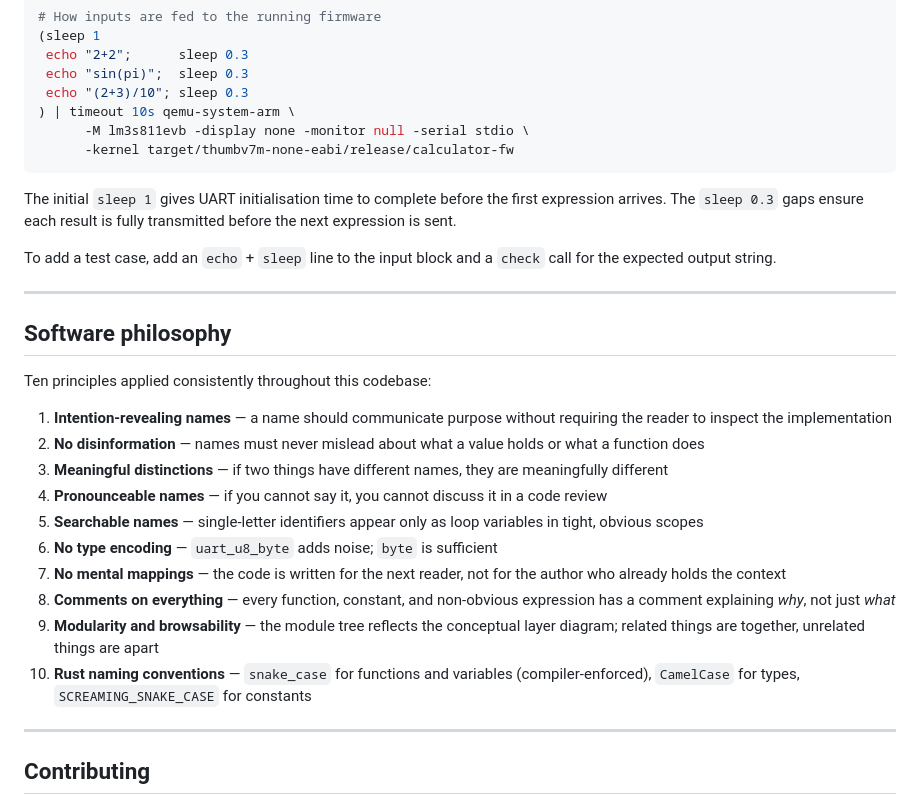
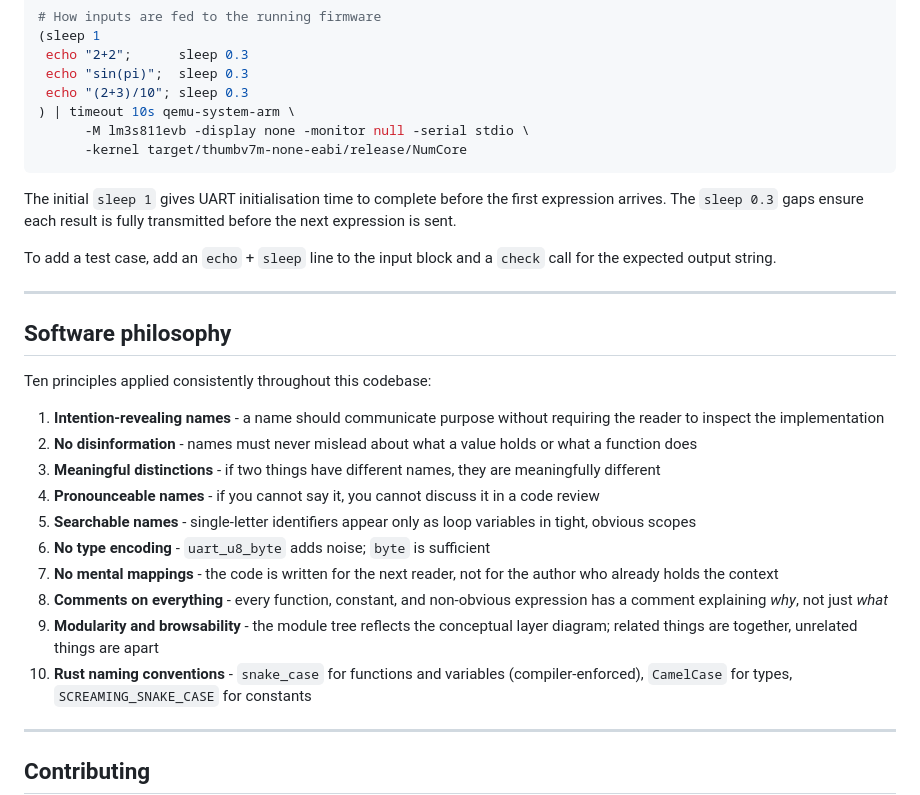
Before and after one commit to NumCore/NumCore, a Markdown page: README.md, the part around one of its changes. GitHub-like rendering.

````diff
--- a/README.md
+++ b/README.md
@@ -340,7 +332,7 @@ x/10i $pc                         # disassemble around the current instruction
  echo "(2+3)/10"; sleep 0.3
 ) | timeout 10s qemu-system-arm \
       -M lm3s811evb -display none -monitor null -serial stdio \
-      -kernel target/thumbv7m-none-eabi/release/calculator-fw
+      -kernel target/thumbv7m-none-eabi/release/NumCore
 ```
 
 The initial `sleep 1` gives UART initialisation time to complete before the
@@ -356,24 +348,24 @@ To add a test case, add an `echo` + `sleep` line to the input block and a
 
 Ten principles applied consistently throughout this codebase:
 
-1. **Intention-revealing names** — a name should communicate purpose without
+1. **Intention-revealing names** - a name should communicate purpose without
    requiring the reader to inspect the implementation
-2. **No disinformation** — names must never mislead about what a value holds
+2. **No disinformation** - names must never mislead about what a value holds
    or what a function does
-3. **Meaningful distinctions** — if two things have different names, they are
+3. **Meaningful distinctions** - if two things have different names, they are
    meaningfully different
-4. **Pronounceable names** — if you cannot say it, you cannot discuss it in
+4. **Pronounceable names** - if you cannot say it, you cannot discuss it in
    a code review
-5. **Searchable names** — single-letter identifiers appear only as loop
+5. **Searchable names** - single-letter identifiers appear only as loop
    variables in tight, obvious scopes
-6. **No type encoding** — `uart_u8_byte` adds noise; `byte` is sufficient
-7. **No mental mappings** — the code is written for the next reader, not for
+6. **No type encoding** - `uart_u8_byte` adds noise; `byte` is sufficient
+7. **No mental mappings** - the code is written for the next reader, not for
    the author who already holds the context
-8. **Comments on everything** — every function, constant, and non-obvious
+8. **Comments on everything** - every function, constant, and non-obvious
    expression has a comment explaining *why*, not just *what*
-9. **Modularity and browsability** — the module tree reflects the conceptual
+9. **Modularity and browsability** - the module tree reflects the conceptual
    layer diagram; related things are together, unrelated things are apart
-10. **Rust naming conventions** — `snake_case` for functions and variables
+10. **Rust naming conventions** - `snake_case` for functions and variables
     (compiler-enforced), `CamelCase` for types, `SCREAMING_SNAKE_CASE` for
     constants
 
````
Also changed, not shown: other parts of README.md (+61 -69 lines).
